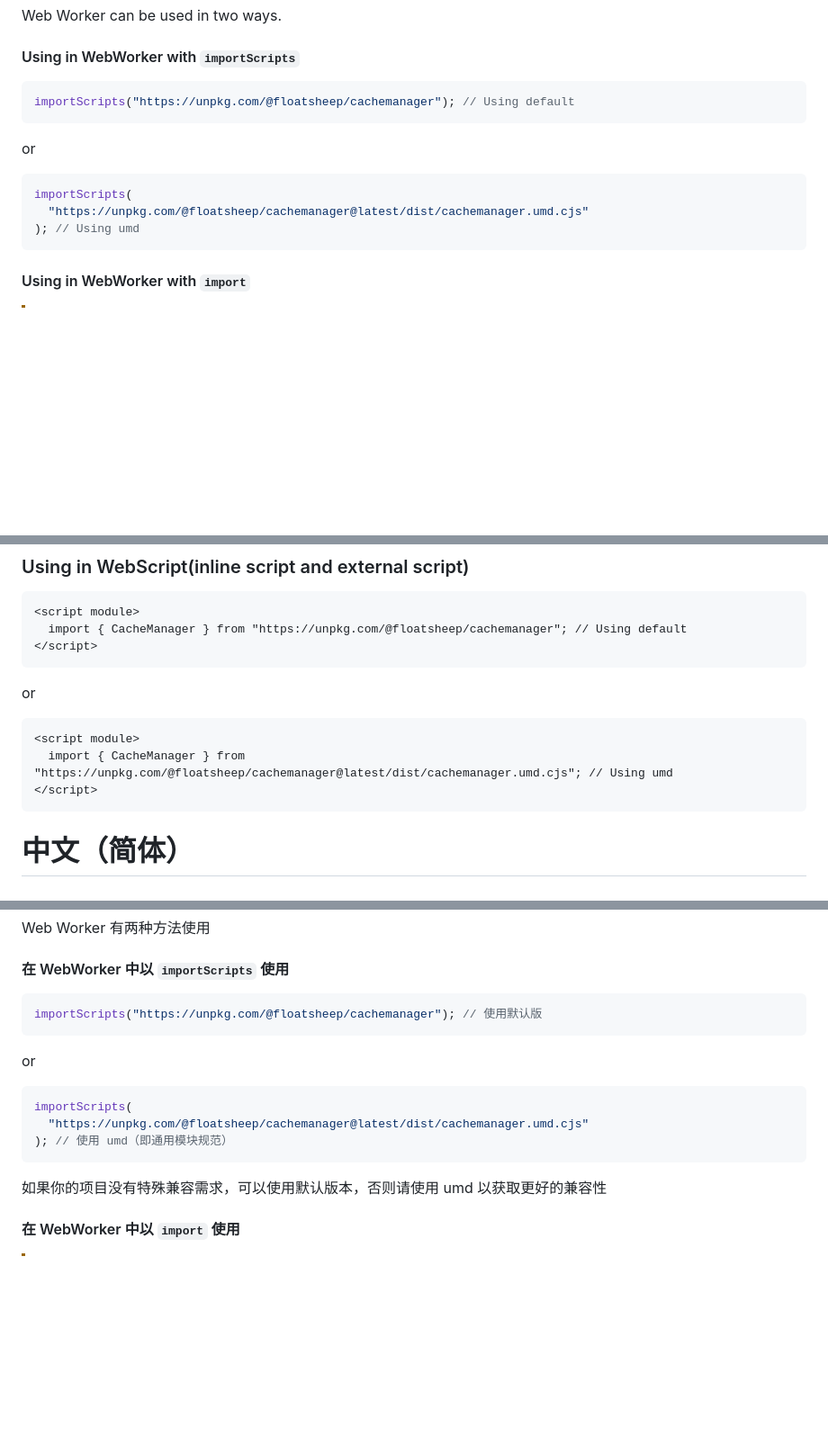
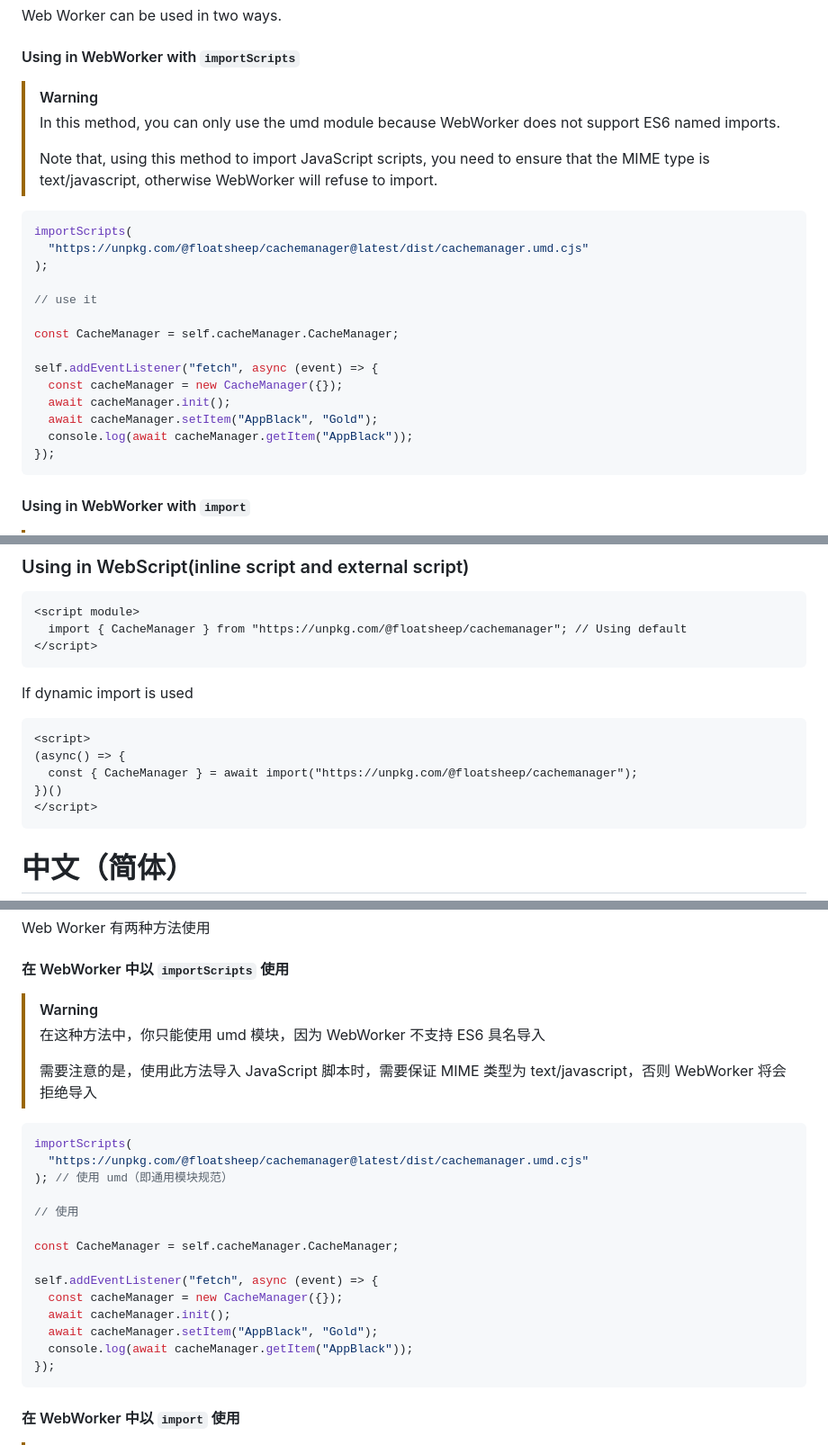
Before and after one commit to FloatSheep/cacheManager, a Markdown page: README.md, 3 parts joined by grey strips. Shown at 90% size. Drawn GitHub-style; blank space fills up the shorter version.

Commit message:
docs: 📝 修改文档

````diff
--- a/README.md
+++ b/README.md
@@ -95,16 +95,26 @@ Web Worker can be used in two ways.
 
 #### Using in WebWorker with `importScripts`
 
-```javascript
-importScripts("https://unpkg.com/@floatsheep/cachemanager"); // Using default
-```
-
-or
+> [!WARNING]
+> In this method, you can only use the umd module because WebWorker does not support ES6 named imports.
+>
+> Note that, using this method to import JavaScript scripts, you need to ensure that the MIME type is text/javascript, otherwise WebWorker will refuse to import.
 
 ```javascript
 importScripts(
   "https://unpkg.com/@floatsheep/cachemanager@latest/dist/cachemanager.umd.cjs"
-); // Using umd
+);
+
+// use it
+
+const CacheManager = self.cacheManager.CacheManager;
+
+self.addEventListener("fetch", async (event) => {
+  const cacheManager = new CacheManager({});
+  await cacheManager.init();
+  await cacheManager.setItem("AppBlack", "Gold");
+  console.log(await cacheManager.getItem("AppBlack"));
+});
 ```
 
 #### Using in WebWorker with `import`
@@ -132,11 +142,13 @@ import { CacheManager } from "@floatsheep/cachemanager";
 </script>
 ```
 
-or
+If dynamic import is used
 
 ```html
-<script module>
-  import { CacheManager } from "https://unpkg.com/@floatsheep/cachemanager@latest/dist/cachemanager.umd.cjs"; // Using umd
+<script>
+(async() => {
+  const { CacheManager } = await import("https://unpkg.com/@floatsheep/cachemanager");
+})()
 </script>
 ```
 
@@ -235,19 +247,27 @@ Web Worker 有两种方法使用
 
 #### 在 WebWorker 中以 `importScripts` 使用
 
-```javascript
-importScripts("https://unpkg.com/@floatsheep/cachemanager"); // 使用默认版
-```
-
-or
+> [!WARNING]
+> 在这种方法中，你只能使用 umd 模块，因为 WebWorker 不支持 ES6 具名导入
+>
+> 需要注意的是，使用此方法导入 JavaScript 脚本时，需要保证 MIME 类型为 text/javascript，否则 WebWorker 将会拒绝导入
 
 ```javascript
 importScripts(
   "https://unpkg.com/@floatsheep/cachemanager@latest/dist/cachemanager.umd.cjs"
 ); // 使用 umd（即通用模块规范）
+
+// 使用
+
+const CacheManager = self.cacheManager.CacheManager;
+
+self.addEventListener("fetch", async (event) => {
+  const cacheManager = new CacheManager({});
+  await cacheManager.init();
+  await cacheManager.setItem("AppBlack", "Gold");
+  console.log(await cacheManager.getItem("AppBlack"));
+});
 ```
-
-如果你的项目没有特殊兼容需求，可以使用默认版本，否则请使用 umd 以获取更好的兼容性
 
 #### 在 WebWorker 中以 `import` 使用
 
````
Also changed, not shown: other parts of README.md (+7 -5 lines).
